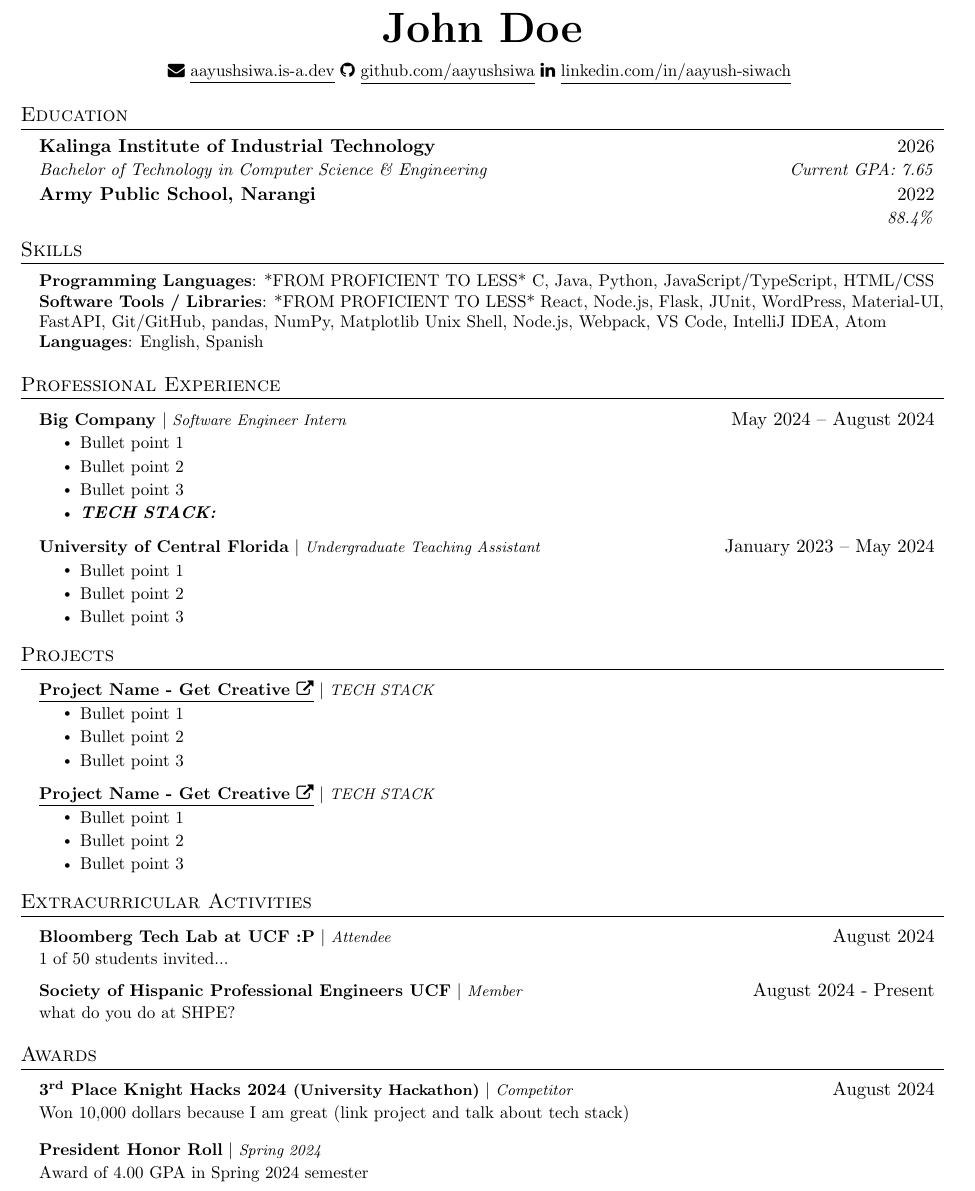
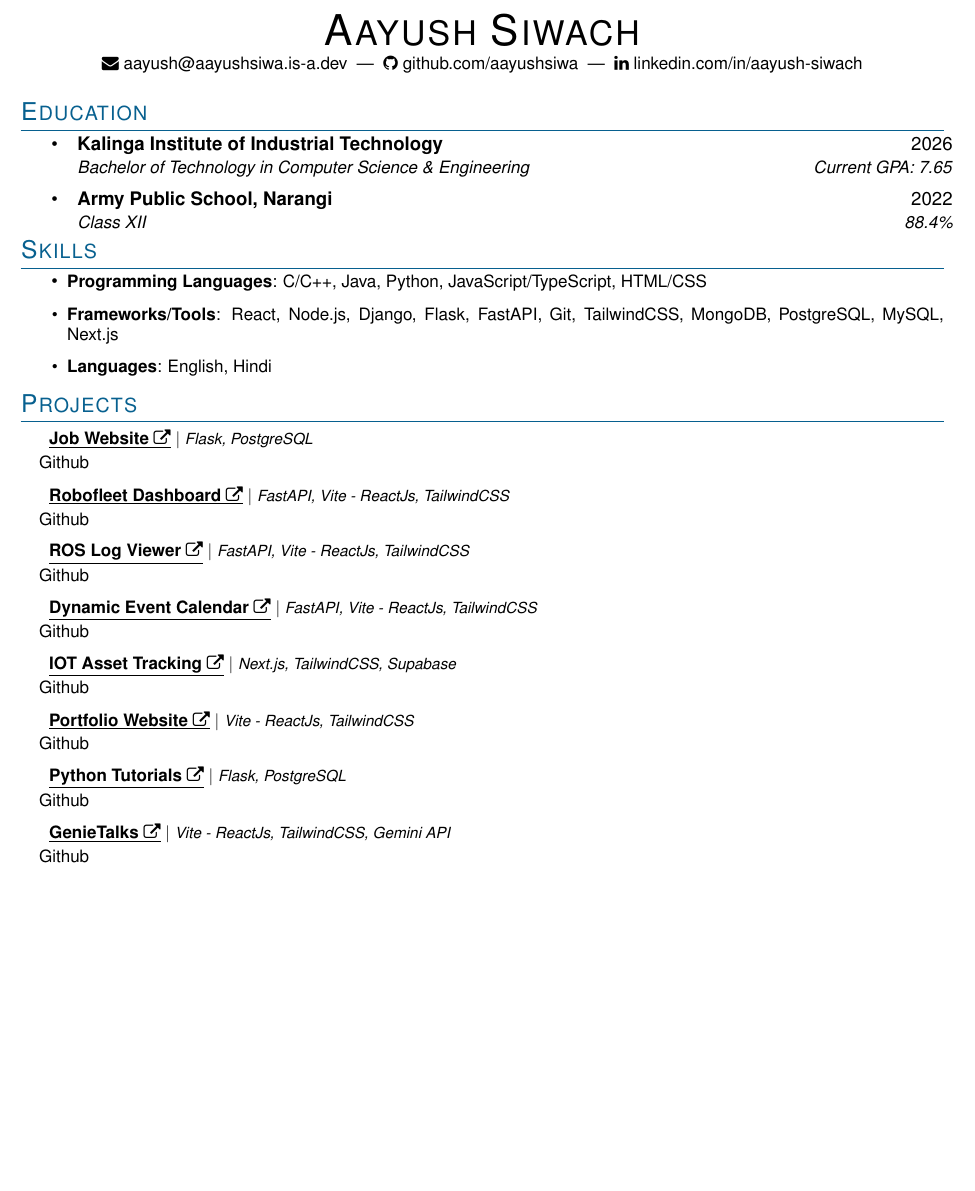
Before and after one commit to aayushsiwa/resume, a LaTeX CV (resume.tex): part of the page, cut at the place of the change, the shorter picture padded with empty space. Compiled offline with pdfLaTeX.

Commit message:
done some changes

```diff
--- a/resume.tex
+++ b/resume.tex
@@ -97,127 +72,70 @@
-\begin{flushright}
-  \vspace{-4pt}
-\end{flushright}
-
-\vspace{-7pt}
-
+% -------------------- HEADER --------------------
 \begin{center}
-    \textbf{\Huge \scshape John Doe} \\ \vspace{8pt}
+    {\Huge \scshape Aayush Siwach} \\
+    \vspace{2pt}
     \small
-    %\faGithub
-    %\href{https://github.com/johnDoe}{\underline{github.com/johnDoe}} $  $
-    %\faCode $  $
-    %\href{https://www.johndoe.com}
-    %{\underline{johndoe.com}} $  $
-    \faEnvelope$  $
-    \href{mailto:aayush@aayushsiwa.is-a.dev}
-    {\underline{aayushsiwa.is-a.dev}}
-    \faGithub$  $
-    \href{https://github.com/aayushsiwa}
-    {\underline{github.com/aayushsiwa}}
-    \faLinkedin$  $
-    \href{https://linkedin.com/in/aayush-siwach}{\underline{linkedin.com/in/aayush-siwach}} $  $
+    \faEnvelope\ \href{mailto:aayush@aayushsiwa.is-a.dev}{aayush@aayushsiwa.is-a.dev} \ | \
+    \faGithub\ \href{https://github.com/aayushsiwa}{github.com/aayushsiwa} \ | \
+    \faLinkedin\ \href{https://linkedin.com/in/aayush-siwach}{linkedin.com/in/aayush-siwach}
 \end{center}
 
 % -------------------- EDUCATION --------------------
-\section{Education}
-  \resumeSubHeadingListStart
-
+\section{Education}\vspace{4pt}
+\resumeItemListStart
     \resumeSubheading
       {Kalinga Institute of Industrial Technology}{2026}
       {Bachelor of Technology in Computer Science \& Engineering}{Current GPA: 7.65}
-
     \resumeSubheading
       {Army Public School, Narangi}{2022}
-      {}{88.4\%}
-
-  \resumeSubHeadingListEnd
+      {Class XII}{88.4\%}
+\resumeItemListEnd
 
 % -------------------- SKILLS --------------------
-\section{Skills}
- \begin{itemize}[leftmargin=0.15in, label={}]
-    \small{\item{
+\section{Skills}\vspace{4pt}
+\resumeItemListStart
+    \resumeItem{\textbf{Programming Languages}: C/C++, Java, Python, JavaScript/TypeScript, HTML/CSS}
+    \resumeItem{\textbf{Frameworks/Tools}: React, Node.js, Django, Flask, FastAPI, Git, TailwindCSS, MongoDB, PostgreSQL, MySQL, Next.js}
+    \resumeItem{\textbf{Languages}: English, Hindi}
+\resumeItemListEnd
 
-     \textbf{Programming Languages}{: *FROM PROFICIENT TO LESS* C, Java, Python, JavaScript/TypeScript, HTML/CSS} \\
+% -------------------- PROJECTS --------------------
+\section{Projects}\vspace{4pt}
 
-     \textbf{Software Tools / Libraries}{: *FROM PROFICIENT TO LESS* React, Node.js, Flask, JUnit, WordPress, Material-UI, FastAPI, Git/GitHub, pandas, NumPy, Matplotlib Unix Shell, Node.js, Webpack, VS Code, IntelliJ IDEA, Atom} \\
-
-     \textbf{Languages}{: English, Spanish} \\
-
-    }}
- \end{itemize}
-
-% -------------------- EXPERIENCE --------------------
-\section{Professional Experience}
-  \resumeSubHeadingListStart
+\resumeSubHeadingListStart
 
         \resumeProjectHeading
-        {\textbf{Big Company} $|$ \footnotesize\emph{Software Engineer Intern}}{May 2024 -- August 2024}
-        \resumeItemListStart
-          \resumeItem{Bullet point 1}
-          \resumeItem{Bullet point 2}
-          \resumeItem{Bullet point 3}
-          \resumeItem{\textbf{\textit{TECH STACK: }}}
-        \resumeItemListEnd
+        {\textbf{\href{https://jovian-alpha.vercel.app/}{\underline{Job Website \faExternalLink}}} $|$ \footnotesize\emph{Flask, PostgreSQL}}{}
+        \resumeItem{\href {https://github.com/aayushsiwa/jovian}{Github}}
 
         \resumeProjectHeading
-        {\textbf{University of Central Florida} $|$ \footnotesize\emph{Undergraduate Teaching Assistant}}{January 2023 -- May 2024}
-        \resumeItemListStart
-          \resumeItem{Bullet point 1}
-          \resumeItem{Bullet point 2}
-          \resumeItem{Bullet point 3}
-        \resumeItemListEnd
+        {\textbf{\href{https://robofleet-dashboard.vercel.app}{\underline{Robofleet Dashboard \faExternalLink }}} $|$ \footnotesize\emph{FastAPI, Vite - ReactJs, TailwindCSS}}{}
+        \resumeItem{\href {https://github.com/aayushsiwa/robofleet-dashboard}{Github}}
+
+        \resumeProjectHeading
+        {\textbf{\href{https://ros-log-viewer-as.vercel.app/}{\underline{ROS Log Viewer \faExternalLink }}} $|$ \footnotesize\emph{FastAPI, Vite - ReactJs, TailwindCSS}}{}
+        \resumeItem{\href {https://github.com/aayushsiwa/ros-log-viewer}{Github}}
+
+        \resumeProjectHeading
+        {\textbf{\href{https://github.com/aayushsiwa/dynamic-event-calendar}{\underline{Dynamic Event Calendar \faExternalLink }}} $|$ \footnotesize\emph{FastAPI, Vite - ReactJs, TailwindCSS}}{}
+        \resumeItem{\href {https://calendar-as.vercel.app}{Github}}
+
+        \resumeProjectHeading
+        {\textbf{\href{https://iot-asset-tracking.vercel.app/}{\underline{IOT Asset Tracking \faExternalLink }}} $|$ \footnotesize\emph{Next.js, TailwindCSS, Supabase}}{}
+        \resumeItem{\href {https://github.com/aayushsiwa/iot-asset-tracking}{Github}}
+
+        \resumeProjectHeading
+        {\textbf{\href{https://aayushsiwa.is-a.dev/}{\underline{Portfolio Website \faExternalLink }}} $|$ \footnotesize\emph{Vite - ReactJs, TailwindCSS}}{}
+        \resumeItem{\href {https://github.com/aayushsiwa/portfolio}{Github}}
+
+        \resumeProjectHeading
+        {\textbf{\href{https://python-tutorials.vercel.app}{\underline{Python Tutorials \faExternalLink }}} $|$ \footnotesize\emph{Flask, PostgreSQL}}{}
+        \resumeItem{\href {https://github.com/aayushsiwa/python-tutorials}{Github}}
+
+        \resumeProjectHeading
+        {\textbf{\href{https://genietalks.vercel.app}{\underline{GenieTalks \faExternalLink }}} $|$ \footnotesize\emph{Vite - ReactJs, TailwindCSS, Gemini API}}{}
+        \resumeItem{\href {https://github.com/aayushsiwa/genie-talks}{Github}}
+
 
     \resumeSubHeadingListEnd
 
-
-% -------------------- PROJECTS --------------------
-\section{Projects}
-    \resumeSubHeadingListStart
-
-        \resumeProjectHeading
-        {\textbf{\href{https://github.com/johnDoe}{\underline{Project Name - Get Creative \faExternalLink}}} $|$ \footnotesize\emph{TECH STACK}}{}
-        \resumeItemListStart
-            \resumeItem{Bullet point 1}
-            \resumeItem{Bullet point 2}
-            \resumeItem{Bullet point 3}
-
-        \resumeItemListEnd
-
-        \resumeProjectHeading
-        {\textbf{\href{https://github.com/johnDoe}{\underline{Project Name - Get Creative \faExternalLink }}} $|$ \footnotesize\emph{TECH STACK}}{}
-        \resumeItemListStart
-            \resumeItem{Bullet point 1}
-            \resumeItem{Bullet point 2}
-            \resumeItem{Bullet point 3}
-        \resumeItemListEnd
-
-    \resumeSubHeadingListEnd
-
-% -------------------- EXPERIENCE --------------------
-\section{Extracurricular Activities}
-  \resumeSubHeadingListStart
-        \resumeProjectHeading
-          {\textbf{Bloomberg Tech Lab at UCF :P} $|$ \footnotesize\emph{Attendee}\vspace{8pt}}{August 2024}
-          {\small{1 of 50 students invited...}}
-
-        \resumeProjectHeading
-          {\textbf{Society of Hispanic Professional Engineers UCF} $|$ \footnotesize\emph{Member}\vspace{8pt}}{August 2024 - Present}
-          {\small{what do you do at SHPE?}}
-
-    \resumeSubHeadingListEnd
-
-\section{Awards}
-  \resumeSubHeadingListStart
-
-        \resumeProjectHeading
-          {\textbf{3\textsuperscript{rd} Place Knight Hacks 2024
-          \footnotesize{(University Hackathon)}}\vspace{8pt} $|$ \footnotesize\emph{Competitor}}{August 2024}
-          {\small{Won 10,000 dollars because I am great (link project and talk about tech stack)}}
-        \resumeProjectHeading
-          {\textbf{President Honor Roll}\vspace{8pt} $|$ \footnotesize\emph{Spring 2024}}{}
-          {\small{Award of 4.00 GPA in Spring 2024 semester}}
-    \resumeSubHeadingListEnd
-
-
-
 \end{document}
```
Also changed, not shown: README.md, resume.tex (71 more changed lines).
